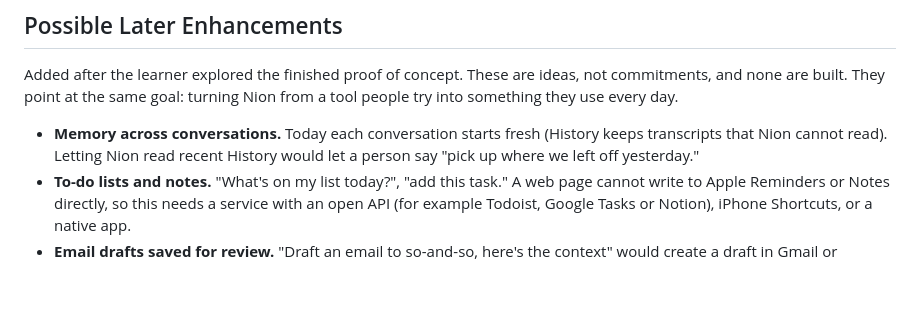
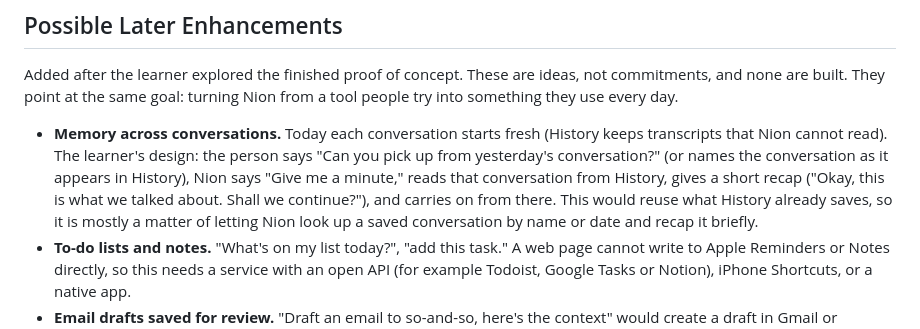
Before and after one commit to SanjeeV-15/Nion-Nebius, a Markdown page: devpost/prd.md, the part around the change. Rendered like a GitHub page; blank space fills up the shorter version.

Commit message:
Final review complete: record the learner's pick-up-yesterday design

```diff
--- a/devpost/prd.md
+++ b/devpost/prd.md
@@ -158,7 +158,7 @@ Navigation: Main screen to History and back. There is no other screen.
 
 Added after the learner explored the finished proof of concept. These are ideas, not commitments, and none are built. They point at the same goal: turning Nion from a tool people try into something they use every day.
 
-- **Memory across conversations.** Today each conversation starts fresh (History keeps transcripts that Nion cannot read). Letting Nion read recent History would let a person say "pick up where we left off yesterday."
+- **Memory across conversations.** Today each conversation starts fresh (History keeps transcripts that Nion cannot read). The learner's design: the person says "Can you pick up from yesterday's conversation?" (or names the conversation as it appears in History), Nion says "Give me a minute," reads that conversation from History, gives a short recap ("Okay, this is what we talked about. Shall we continue?"), and carries on from there. This would reuse what History already saves, so it is mostly a matter of letting Nion look up a saved conversation by name or date and recap it briefly.
 - **To-do lists and notes.** "What's on my list today?", "add this task." A web page cannot write to Apple Reminders or Notes directly, so this needs a service with an open API (for example Todoist, Google Tasks or Notion), iPhone Shortcuts, or a native app.
 - **Email drafts saved for review.** "Draft an email to so-and-so, here's the context" would create a draft in Gmail or Outlook for the person to review and send themselves. Nion should only draft, never send, without a clear spoken confirmation, and should treat the contents of emails as information, not instructions.
 - **Think-out-loud summaries.** After talking something through, Nion says a short "here's what you decided" and saves it as a note or tasks. This is where Nion differs from dictation tools like Wispr Flow, which transcribe but do not talk back.
```
Also changed, not shown: devpost/checklist.md (+2 -1 lines).
